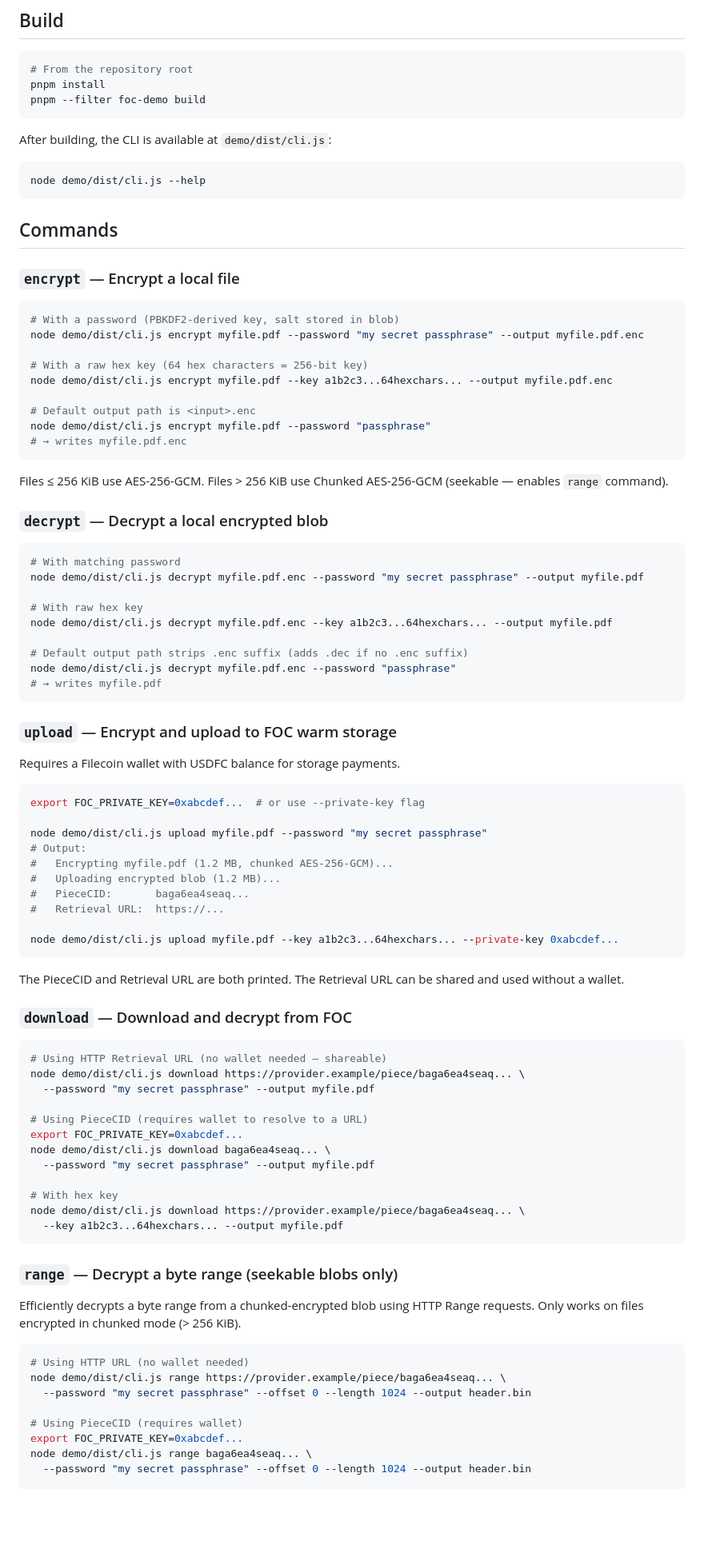
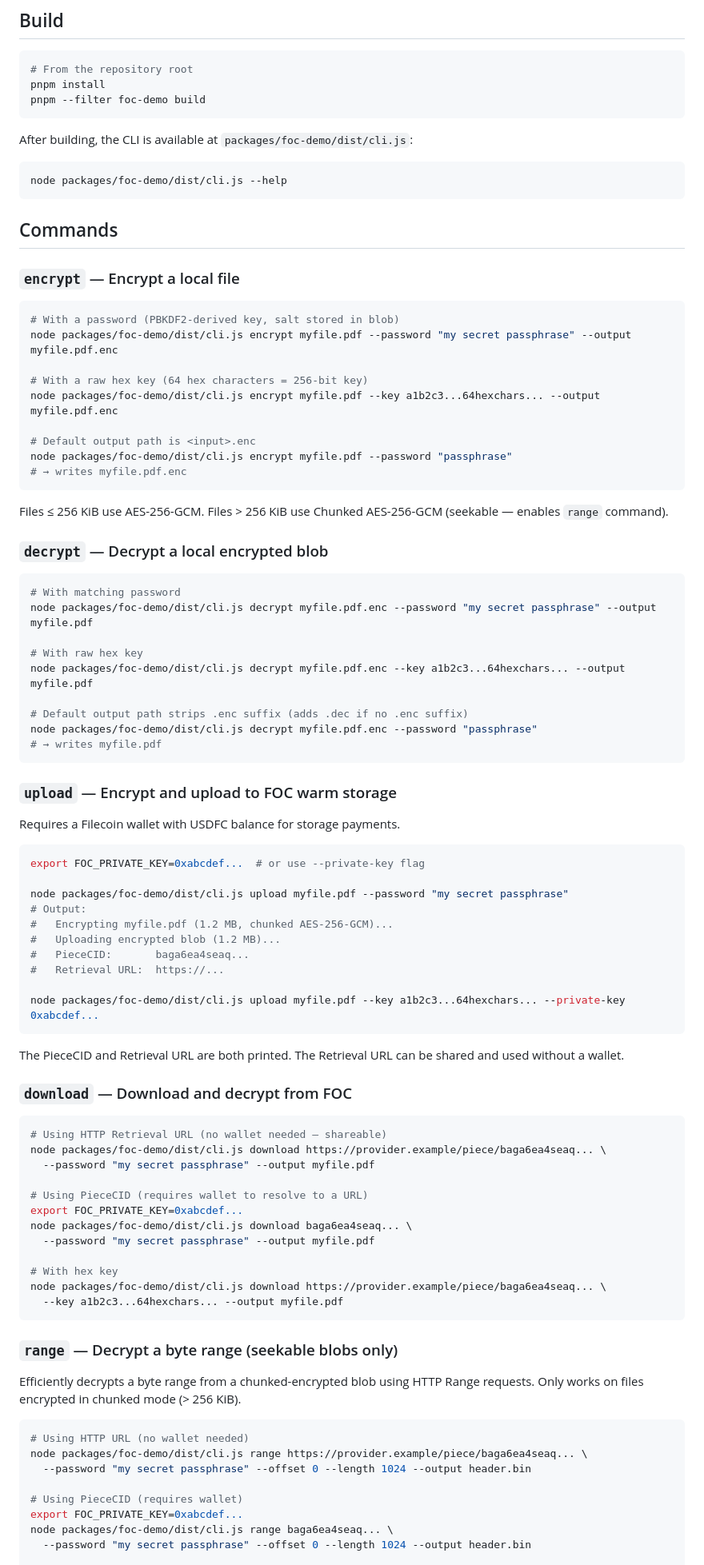
Before and after one commit to Kubuxu/foc-encryption-demo, a Markdown page: packages/foc-demo/README.md, the part around one of its changes. Shown at 80% size. Drawn GitHub-style; blank space fills up the shorter version.

Commit message:
docs(foc-demo): fix stale paths in README after monorepo restructure
Update all demo/dist/cli.js references to packages/foc-demo/dist/cli.js and fix the relative link to the root README (../README.md → ../../README.md) to reflect the new packages/* directory depth.

````diff
--- a/packages/foc-demo/README.md
+++ b/packages/foc-demo/README.md
@@ -16,10 +16,10 @@ pnpm install
 pnpm --filter foc-demo build
 ```
 
-After building, the CLI is available at `demo/dist/cli.js`:
+After building, the CLI is available at `packages/foc-demo/dist/cli.js`:
 
 ```bash
-node demo/dist/cli.js --help
+node packages/foc-demo/dist/cli.js --help
 ```
 
 ## Commands
@@ -28,13 +28,13 @@ node demo/dist/cli.js --help
 
 ```bash
 # With a password (PBKDF2-derived key, salt stored in blob)
-node demo/dist/cli.js encrypt myfile.pdf --password "my secret passphrase" --output myfile.pdf.enc
+node packages/foc-demo/dist/cli.js encrypt myfile.pdf --password "my secret passphrase" --output myfile.pdf.enc
 
 # With a raw hex key (64 hex characters = 256-bit key)
-node demo/dist/cli.js encrypt myfile.pdf --key a1b2c3...64hexchars... --output myfile.pdf.enc
+node packages/foc-demo/dist/cli.js encrypt myfile.pdf --key a1b2c3...64hexchars... --output myfile.pdf.enc
 
 # Default output path is <input>.enc
-node demo/dist/cli.js encrypt myfile.pdf --password "passphrase"
+node packages/foc-demo/dist/cli.js encrypt myfile.pdf --password "passphrase"
 # → writes myfile.pdf.enc
 ```
 
@@ -44,13 +44,13 @@ Files ≤ 256 KiB use AES-256-GCM. Files > 256 KiB use Chunked AES-256-GCM (seek
 
 ```bash
 # With matching password
-node demo/dist/cli.js decrypt myfile.pdf.enc --password "my secret passphrase" --output myfile.pdf
+node packages/foc-demo/dist/cli.js decrypt myfile.pdf.enc --password "my secret passphrase" --output myfile.pdf
 
 # With raw hex key
-node demo/dist/cli.js decrypt myfile.pdf.enc --key a1b2c3...64hexchars... --output myfile.pdf
+node packages/foc-demo/dist/cli.js decrypt myfile.pdf.enc --key a1b2c3...64hexchars... --output myfile.pdf
 
 # Default output path strips .enc suffix (adds .dec if no .enc suffix)
-node demo/dist/cli.js decrypt myfile.pdf.enc --password "passphrase"
+node packages/foc-demo/dist/cli.js decrypt myfile.pdf.enc --password "passphrase"
 # → writes myfile.pdf
 ```
 
@@ -61,14 +61,14 @@ Requires a Filecoin wallet with USDFC balance for storage payments.
 ```bash
 export FOC_PRIVATE_KEY=0xabcdef...  # or use --private-key flag
 
-node demo/dist/cli.js upload myfile.pdf --password "my secret passphrase"
+node packages/foc-demo/dist/cli.js upload myfile.pdf --password "my secret passphrase"
 # Output:
 #   Encrypting myfile.pdf (1.2 MB, chunked AES-256-GCM)...
 #   Uploading encrypted blob (1.2 MB)...
 #   PieceCID:       baga6ea4seaq...
 #   Retrieval URL:  https://...
 
-node demo/dist/cli.js upload myfile.pdf --key a1b2c3...64hexchars... --private-key 0xabcdef...
+node packages/foc-demo/dist/cli.js upload myfile.pdf --key a1b2c3...64hexchars... --private-key 0xabcdef...
 ```
 
 The PieceCID and Retrieval URL are both printed. The Retrieval URL can be shared and used without a wallet.
@@ -77,16 +77,16 @@ The PieceCID and Retrieval URL are both printed. The Retrieval URL can be shared
 
 ```bash
 # Using HTTP Retrieval URL (no wallet needed — shareable)
-node demo/dist/cli.js download https://provider.example/piece/baga6ea4seaq... \
+node packages/foc-demo/dist/cli.js download https://provider.example/piece/baga6ea4seaq... \
   --password "my secret passphrase" --output myfile.pdf
 
 # Using PieceCID (requires wallet to resolve to a URL)
 export FOC_PRIVATE_KEY=0xabcdef...
-node demo/dist/cli.js download baga6ea4seaq... \
+node packages/foc-demo/dist/cli.js download baga6ea4seaq... \
   --password "my secret passphrase" --output myfile.pdf
 
 # With hex key
-node demo/dist/cli.js download https://provider.example/piece/baga6ea4seaq... \
+node packages/foc-demo/dist/cli.js download https://provider.example/piece/baga6ea4seaq... \
   --key a1b2c3...64hexchars... --output myfile.pdf
 ```
 
@@ -96,12 +96,12 @@ Efficiently decrypts a byte range from a chunked-encrypted blob using HTTP Range
 
 ```bash
 # Using HTTP URL (no wallet needed)
-node demo/dist/cli.js range https://provider.example/piece/baga6ea4seaq... \
+node packages/foc-demo/dist/cli.js range https://provider.example/piece/baga6ea4seaq... \
   --password "my secret passphrase" --offset 0 --length 1024 --output header.bin
 
 # Using PieceCID (requires wallet)
 export FOC_PRIVATE_KEY=0xabcdef...
-node demo/dist/cli.js range baga6ea4seaq... \
+node packages/foc-demo/dist/cli.js range baga6ea4seaq... \
   --password "my secret passphrase" --offset 0 --length 1024 --output header.bin
 
 # Output to stdout (omit --output)
````
Also changed, not shown: other parts of packages/foc-demo/README.md (+2 -2 lines), specs/004-monorepo-packages-restructure/tasks.md (+4 -4 lines).
